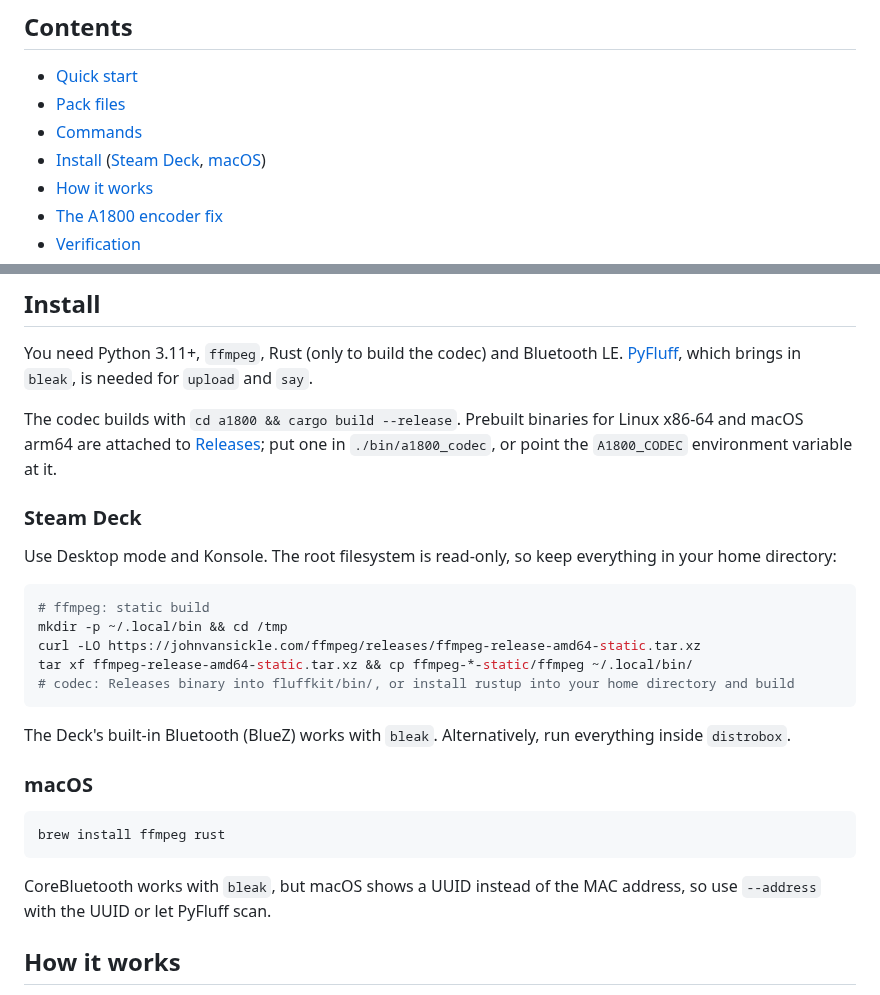
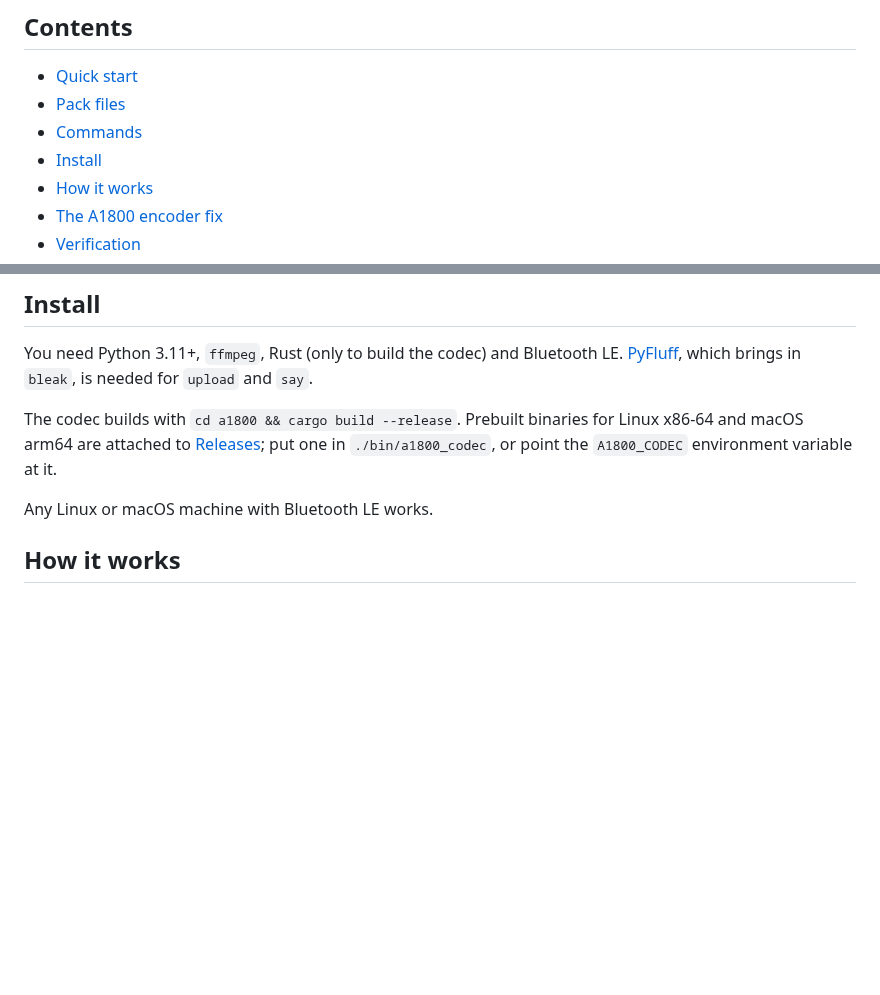
Before and after one commit to taituo/fluffkit, a Markdown page: README.md, 2 parts joined by grey strips. Rendered like a GitHub page; blank space fills up the shorter version.

Commit message:
README: drop platform-specific install sections
Co-Authored-By: Claude Opus 5.5 <noreply@anthropic.com>
Claude-Session: https://claude.ai/code/session_01BqiCCqoHqJxiEMYEkPhpa1

````diff
--- a/README.md
+++ b/README.md
@@ -22,7 +22,7 @@ It started as "make my kids' Furby speak Finnish" and grew into a general custom
 - [Quick start](#quick-start)
 - [Pack files](#pack-files)
 - [Commands](#commands)
-- [Install](#install) ([Steam Deck](#steam-deck), [macOS](#macos))
+- [Install](#install)
 - [How it works](#how-it-works)
 - [The A1800 encoder fix](#the-a1800-encoder-fix)
 - [Verification](#verification)
@@ -88,27 +88,7 @@ You need Python 3.11+, `ffmpeg`, Rust (only to build the codec) and Bluetooth LE
 
 The codec builds with `cd a1800 && cargo build --release`. Prebuilt binaries for Linux x86-64 and macOS arm64 are attached to [Releases](../../releases); put one in `./bin/a1800_codec`, or point the `A1800_CODEC` environment variable at it.
 
-### Steam Deck
-
-Use Desktop mode and Konsole. The root filesystem is read-only, so keep everything in your home directory:
-
-```bash
-# ffmpeg: static build
-mkdir -p ~/.local/bin && cd /tmp
-curl -LO https://johnvansickle.com/ffmpeg/releases/ffmpeg-release-amd64-static.tar.xz
-tar xf ffmpeg-release-amd64-static.tar.xz && cp ffmpeg-*-static/ffmpeg ~/.local/bin/
-# codec: Releases binary into fluffkit/bin/, or install rustup into your home directory and build
-```
-
-The Deck's built-in Bluetooth (BlueZ) works with `bleak`. Alternatively, run everything inside `distrobox`.
-
-### macOS
-
-```bash
-brew install ffmpeg rust
-```
-
-CoreBluetooth works with `bleak`, but macOS shows a UUID instead of the MAC address, so use `--address` with the UUID or let PyFluff scan.
+Any Linux or macOS machine with Bluetooth LE works.
 
 ## How it works
 
````
